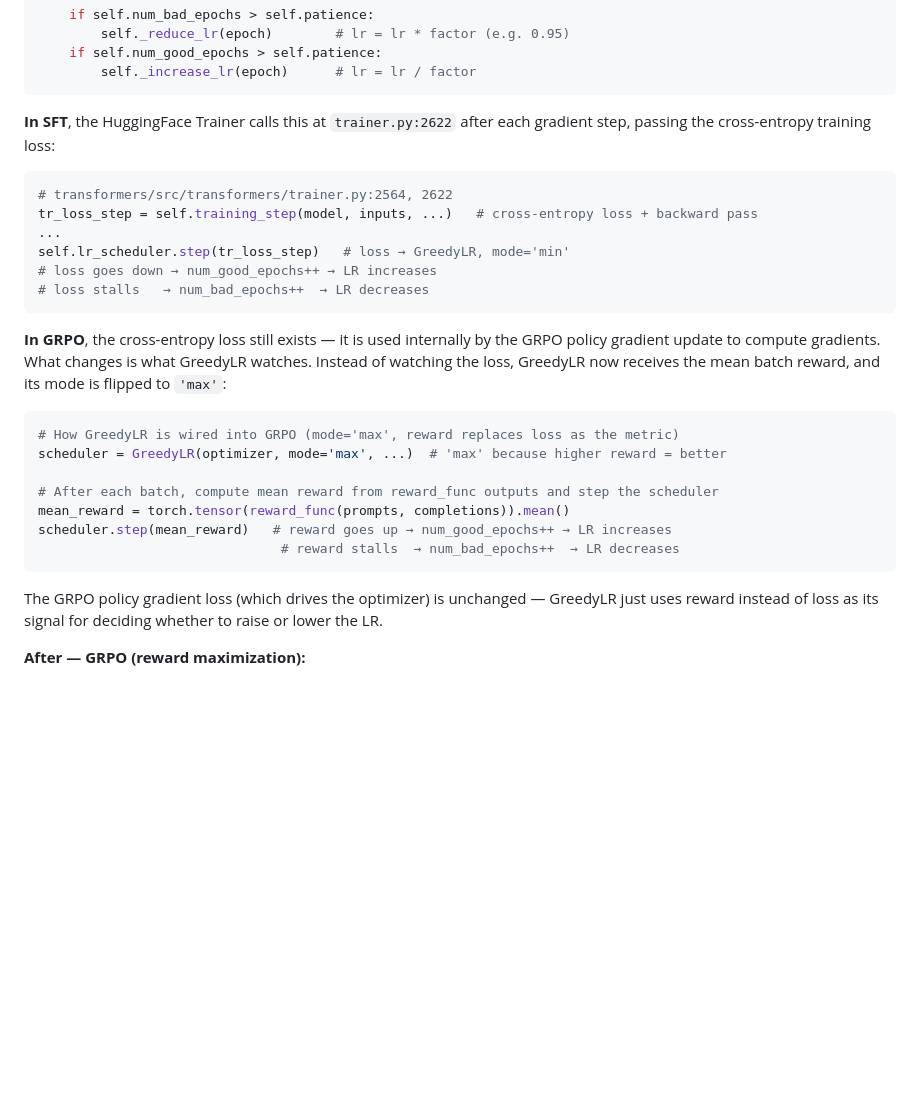
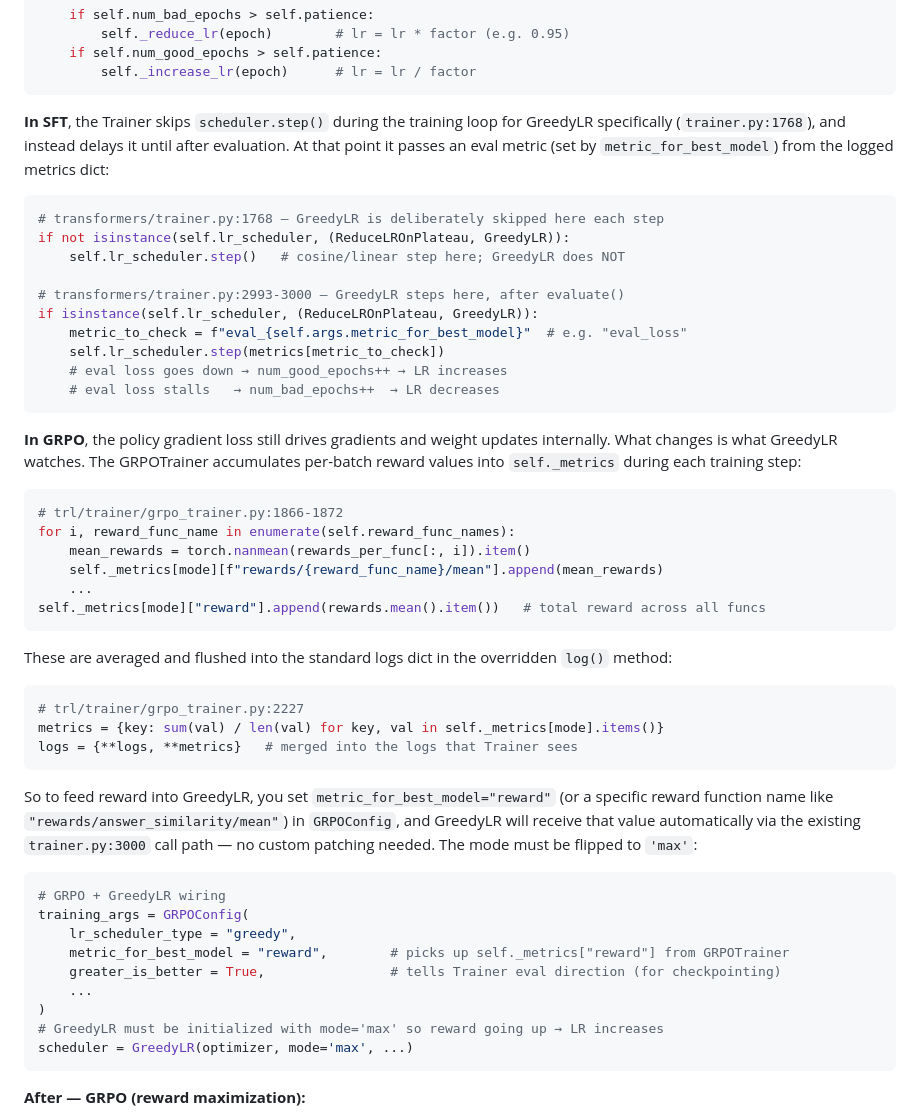
Before and after one commit to amazon-science/aws-research-science, a Markdown page: GreedyLR/Readme.md, the part around the change. Rendered like a GitHub page; blank space fills up the shorter version.

Commit message:
Accurately document GreedyLR signal path from code: eval metrics, not train loss
Co-Authored-By: Claude Sonnet 4.6 (1M context) <noreply@anthropic.com>

````diff
--- a/GreedyLR/Readme.md
+++ b/GreedyLR/Readme.md
@@ -148,30 +148,53 @@ def step(self, metrics, epoch=None):
         self._increase_lr(epoch)      # lr = lr / factor
 ```
 
-**In SFT**, the HuggingFace Trainer calls this at `trainer.py:2622` after each gradient step, passing the cross-entropy training loss:
+**In SFT**, the Trainer skips `scheduler.step()` during the training loop for GreedyLR specifically (`trainer.py:1768`), and instead delays it until after evaluation. At that point it passes an eval metric (set by `metric_for_best_model`) from the logged metrics dict:
 
 ```python
-# transformers/src/transformers/trainer.py:2564, 2622
-tr_loss_step = self.training_step(model, inputs, ...)   # cross-entropy loss + backward pass
-...
-self.lr_scheduler.step(tr_loss_step)   # loss → GreedyLR, mode='min'
-# loss goes down → num_good_epochs++ → LR increases
-# loss stalls   → num_bad_epochs++  → LR decreases
+# transformers/trainer.py:1768 — GreedyLR is deliberately skipped here each step
+if not isinstance(self.lr_scheduler, (ReduceLROnPlateau, GreedyLR)):
+    self.lr_scheduler.step()   # cosine/linear step here; GreedyLR does NOT
+
+# transformers/trainer.py:2993-3000 — GreedyLR steps here, after evaluate()
+if isinstance(self.lr_scheduler, (ReduceLROnPlateau, GreedyLR)):
+    metric_to_check = f"eval_{self.args.metric_for_best_model}"  # e.g. "eval_loss"
+    self.lr_scheduler.step(metrics[metric_to_check])
+    # eval loss goes down → num_good_epochs++ → LR increases
+    # eval loss stalls   → num_bad_epochs++  → LR decreases
 ```
 
-**In GRPO**, the cross-entropy loss still exists — it is used internally by the GRPO policy gradient update to compute gradients. What changes is what GreedyLR watches. Instead of watching the loss, GreedyLR now receives the mean batch reward, and its mode is flipped to `'max'`:
+**In GRPO**, the policy gradient loss still drives gradients and weight updates internally. What changes is what GreedyLR watches. The GRPOTrainer accumulates per-batch reward values into `self._metrics` during each training step:
 
 ```python
-# How GreedyLR is wired into GRPO (mode='max', reward replaces loss as the metric)
-scheduler = GreedyLR(optimizer, mode='max', ...)  # 'max' because higher reward = better
-
-# After each batch, compute mean reward from reward_func outputs and step the scheduler
-mean_reward = torch.tensor(reward_func(prompts, completions)).mean()
-scheduler.step(mean_reward)   # reward goes up → num_good_epochs++ → LR increases
-                               # reward stalls  → num_bad_epochs++  → LR decreases
+# trl/trainer/grpo_trainer.py:1866-1872
+for i, reward_func_name in enumerate(self.reward_func_names):
+    mean_rewards = torch.nanmean(rewards_per_func[:, i]).item()
+    self._metrics[mode][f"rewards/{reward_func_name}/mean"].append(mean_rewards)
+    ...
+self._metrics[mode]["reward"].append(rewards.mean().item())   # total reward across all funcs
 ```
 
-The GRPO policy gradient loss (which drives the optimizer) is unchanged — GreedyLR just uses reward instead of loss as its signal for deciding whether to raise or lower the LR.
+These are averaged and flushed into the standard logs dict in the overridden `log()` method:
+
+```python
+# trl/trainer/grpo_trainer.py:2227
+metrics = {key: sum(val) / len(val) for key, val in self._metrics[mode].items()}
+logs = {**logs, **metrics}   # merged into the logs that Trainer sees
+```
+
+So to feed reward into GreedyLR, you set `metric_for_best_model="reward"` (or a specific reward function name like `"rewards/answer_similarity/mean"`) in `GRPOConfig`, and GreedyLR will receive that value automatically via the existing `trainer.py:3000` call path — no custom patching needed. The mode must be flipped to `'max'`:
+
+```python
+# GRPO + GreedyLR wiring
+training_args = GRPOConfig(
+    lr_scheduler_type = "greedy",
+    metric_for_best_model = "reward",        # picks up self._metrics["reward"] from GRPOTrainer
+    greater_is_better = True,                # tells Trainer eval direction (for checkpointing)
+    ...
+)
+# GreedyLR must be initialized with mode='max' so reward going up → LR increases
+scheduler = GreedyLR(optimizer, mode='max', ...)
+```
 
 **After — GRPO (reward maximization):**
 
````
